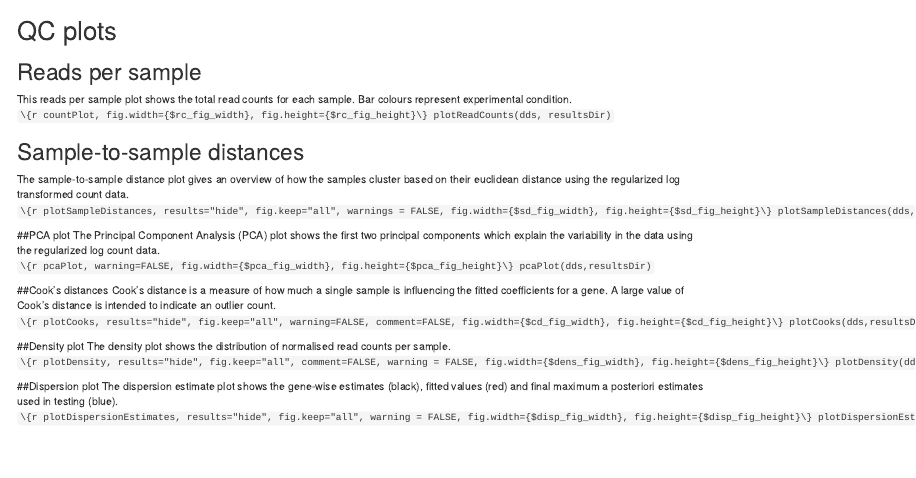
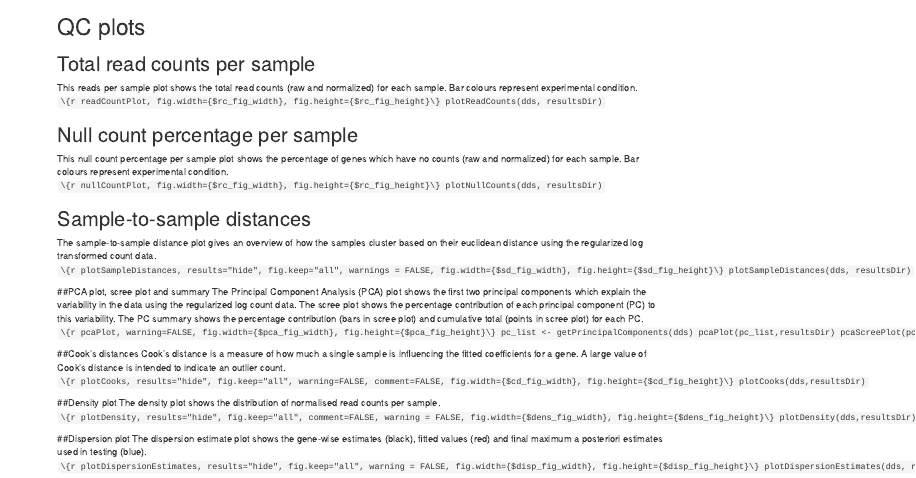
Before and after one commit to vaofford/Bio-Deago, an R Markdown document (markdown_templates/qc_plots.Rmd): the page in a window 1100 px wide, from its top. Rendered offline with R 4.5, knitr and Pandoc, with nearby package versions.

Commit message:
Changes for compatibility with DEAGO 1.1.0

````diff
--- a/markdown_templates/qc_plots.Rmd
+++ b/markdown_templates/qc_plots.Rmd
@@ -1,8 +1,14 @@
 # QC plots
-## Reads per sample
-This reads per sample plot shows the total read counts for each sample. Bar colours represent experimental condition.
-```\{r countPlot, fig.width={$rc_fig_width}, fig.height={$rc_fig_height}\}
+## Total read counts per sample
+This reads per sample plot shows the total read counts (raw and normalized) for each sample. Bar colours represent experimental condition.
+```\{r readCountPlot, fig.width={$rc_fig_width}, fig.height={$rc_fig_height}\}
 plotReadCounts(dds, resultsDir)
+```
+
+## Null count percentage per sample
+This null count percentage per sample plot shows the percentage of genes which have no counts (raw and normalized) for each sample. Bar colours represent experimental condition.
+```\{r nullCountPlot, fig.width={$rc_fig_width}, fig.height={$rc_fig_height}\}
+plotNullCounts(dds, resultsDir)
 ```
 
 ## Sample-to-sample distances
@@ -11,10 +17,13 @@ The sample-to-sample distance plot gives an overview of how the samples cluster
 plotSampleDistances(dds, resultsDir)
 ```
 
-##PCA plot
-The Principal Component Analysis (PCA) plot shows the first two principal components which explain the variability in the data using the regularized log count data.
+##PCA plot, scree plot and summary
+The Principal Component Analysis (PCA) plot shows the first two principal components which explain the variability in the data using the regularized log count data.  The scree plot shows the percentage contribution of each principal component (PC) to this variability. The PC summary shows the percentage contribution (bars in scree plot) and cumulative total (points in scree plot) for each PC.
 ```\{r pcaPlot, warning=FALSE, fig.width={$pca_fig_width}, fig.height={$pca_fig_height}\}
-pcaPlot(dds,resultsDir)
+pc_list <- getPrincipalComponents(dds)
+pcaPlot(pc_list,resultsDir)
+pcaScreePlot(pc_list,resultsDir)
+pcaSummary(pc_list)
 ```
 
 ##Cook's distances
````
Also changed, not shown: markdown_templates/go_section.Rmd (+1 -1 lines), markdown_templates/header.Rmd (+1 -1 lines), 4 other files.
